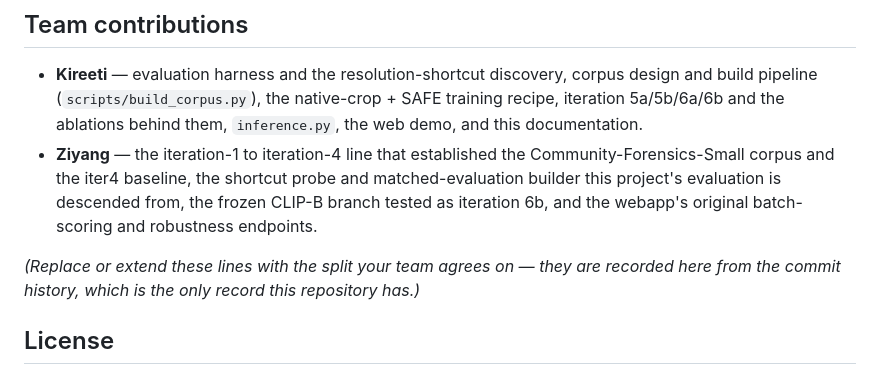
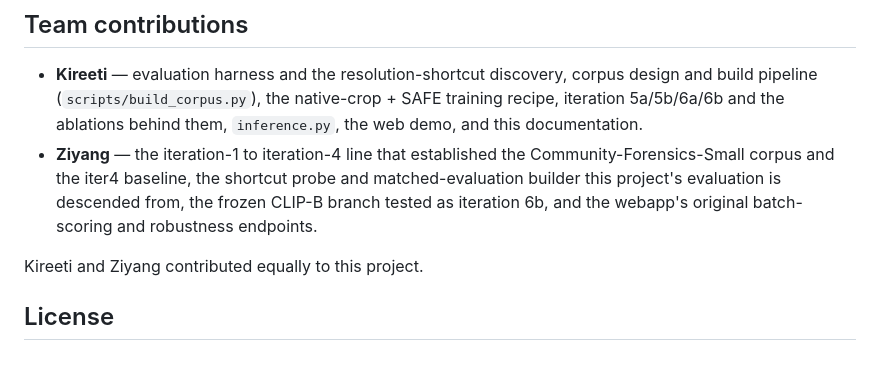
Before and after one commit to KIREETI001/TikTok-Tech-Jam-2026, a Markdown page: README.md, the part around the change. Rendered like a GitHub page.

Commit message:
README: record equal contributions
Co-Authored-By: Claude Opus 5.5 <noreply@anthropic.com>
Claude-Session: https://claude.ai/code/session_01DTDmUzhwhye4JyEvcfcm11

```diff
--- a/README.md
+++ b/README.md
@@ -485,9 +485,7 @@ enforced in code and not only by convention.
   the frozen CLIP-B branch tested as iteration 6b, and the webapp's original
   batch-scoring and robustness endpoints.
 
-*(Replace or extend these lines with the split your team agrees on — they are
-recorded here from the commit history, which is the only record this
-repository has.)*
+Kireeti and Ziyang contributed equally to this project.
 
 ## License
 
```
